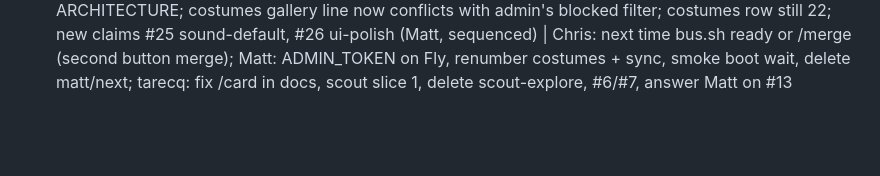
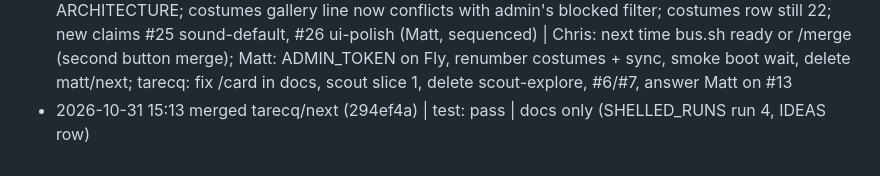
Before and after one commit to chaltenio/aura, a Markdown page: docs/INTEGRATION_LOG.md, the part around the change. GitHub-like rendering; blank space fills up the shorter version.

Commit message:
integration log: merged tarecq/next (run 4)
Co-Authored-By: Claude Fable 5.1 <noreply@anthropic.com>

```diff
--- a/docs/INTEGRATION_LOG.md
+++ b/docs/INTEGRATION_LOG.md
@@ -34,3 +34,4 @@ Format: `- YYYY-MM-DD HH:MM  <new commits since last pass> | test: pass/fail | <
 - 2026-10-31 15:08  9 new commits c647f9d..fd668f7 (Matt x8 via /merge, tarecq x1 via /merge; merged lines posted): fixes (bc27b6d, 7a73aed: /me handle id, smoke repeated-id check, ARCHITECTURE API table matches server, /api/version drift closed), #24 no haunt cooldown (8df2d4e: server/hunt.js/common.js/smoke/ARCHITECTURE/DIAGRAM), tooling (sync.sh merge-not-rebase, [COMMIT] once per commit, integrator no-change = no commit, /start claims in place), SHELLED_RUNS run 3 | test: pass (repeat haunts), CI green, prod fd668f7 = main | costumes branch still numbered 22 (asked -> #23), adds costume to attendee/gallery/card with ARCHITECTURE; docs/scout + IDEAS 2b say /card (no such route); chris/admin-panel unpushed; matt/next 76 min; DECIDE sync.sh copied to TODO | Matt: renumber costumes, smoke boot wait, delete matt/next; tarecq: fix /card in docs/scout + IDEAS 2b, scout slice 1 with id on the haunted push, delete scout-explore, #6/#7; Chris: push chris/admin-panel
 - 2026-10-31 15:09  merged matt/tooling (9a867ae) | test: pass | none (sync.sh merges main into pushed branches; [COMMIT] hook names the worktree; integrator no-change passes commit nothing; /start claims rows in place)
 - 2026-10-31 15:13  5 new commits f89d45f..a9fafdc: Matt secrets/prod.enc.env LinkedIn (encrypted, checked) + 2 log lines; Chris #21 admin panel (849b782) via the GitHub merge button on PR #4 = merge commit 36c6192, not /merge; integrator landed READY mthomas100/room-scan-note (docs/ROOM_SCAN.md, TODO row 13) as a9fafdc | test: pass on 36c6192 and a9fafdc, CI 294ef4a:queued/ a9fafdc:completed/success , prod = main | admin reviewed: ADMIN_TOKEN gate (503 unset / 401 wrong, timing-safe), no tokens/descriptors to admins, blocked attendees filtered from gallery/haunts, meetupId on haunt events, ws admin_message/admin_status/event_changed in ARCHITECTURE; costumes gallery line now conflicts with admin's blocked filter; costumes row still 22; new claims #25 sound-default, #26 ui-polish (Matt, sequenced) | Chris: next time bus.sh ready or /merge (second button merge); Matt: ADMIN_TOKEN on Fly, renumber costumes + sync, smoke boot wait, delete matt/next; tarecq: fix /card in docs, scout slice 1, delete scout-explore, #6/#7, answer Matt on #13
+- 2026-10-31 15:13  merged tarecq/next (294ef4a) | test: pass | docs only (SHELLED_RUNS run 4, IDEAS row)
```
